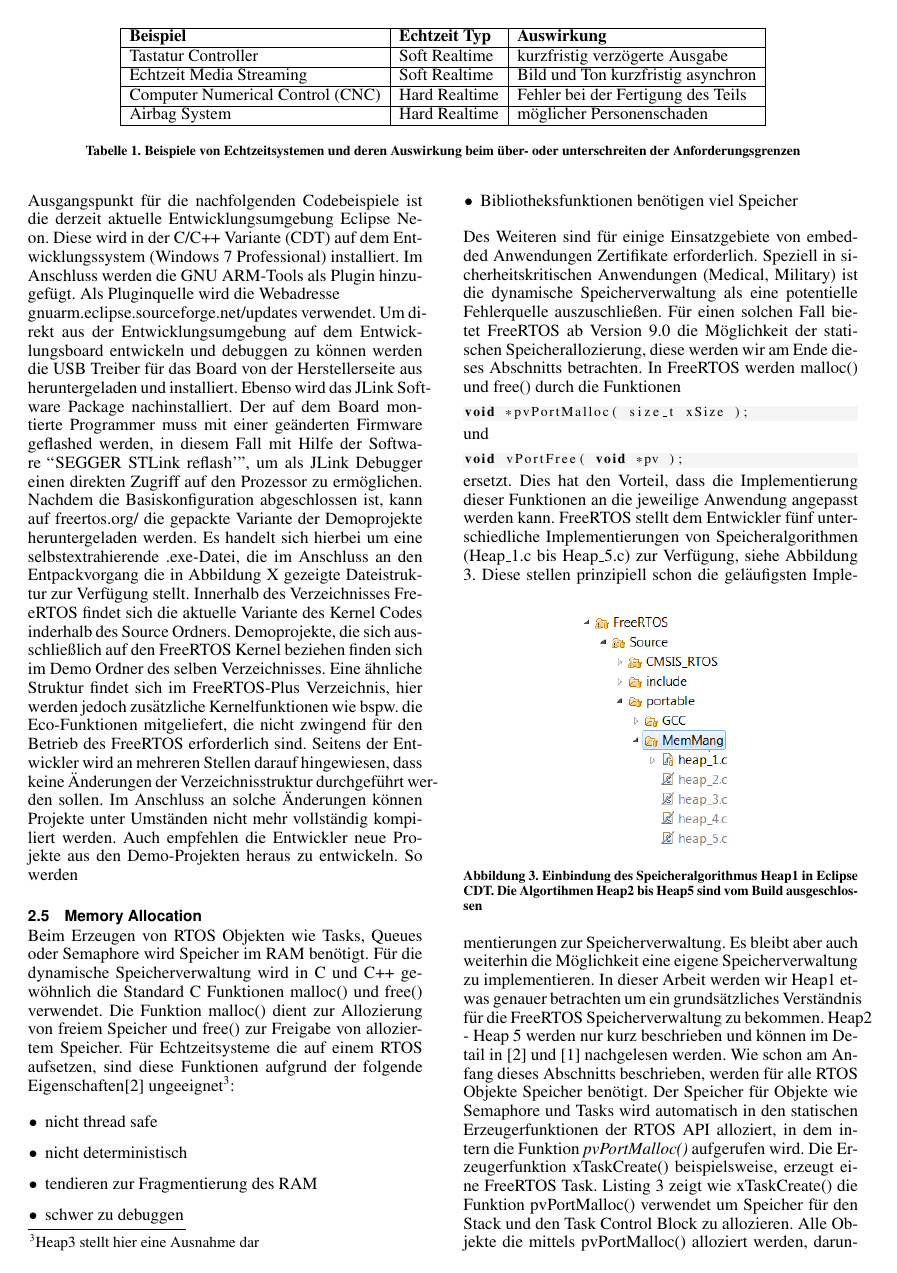
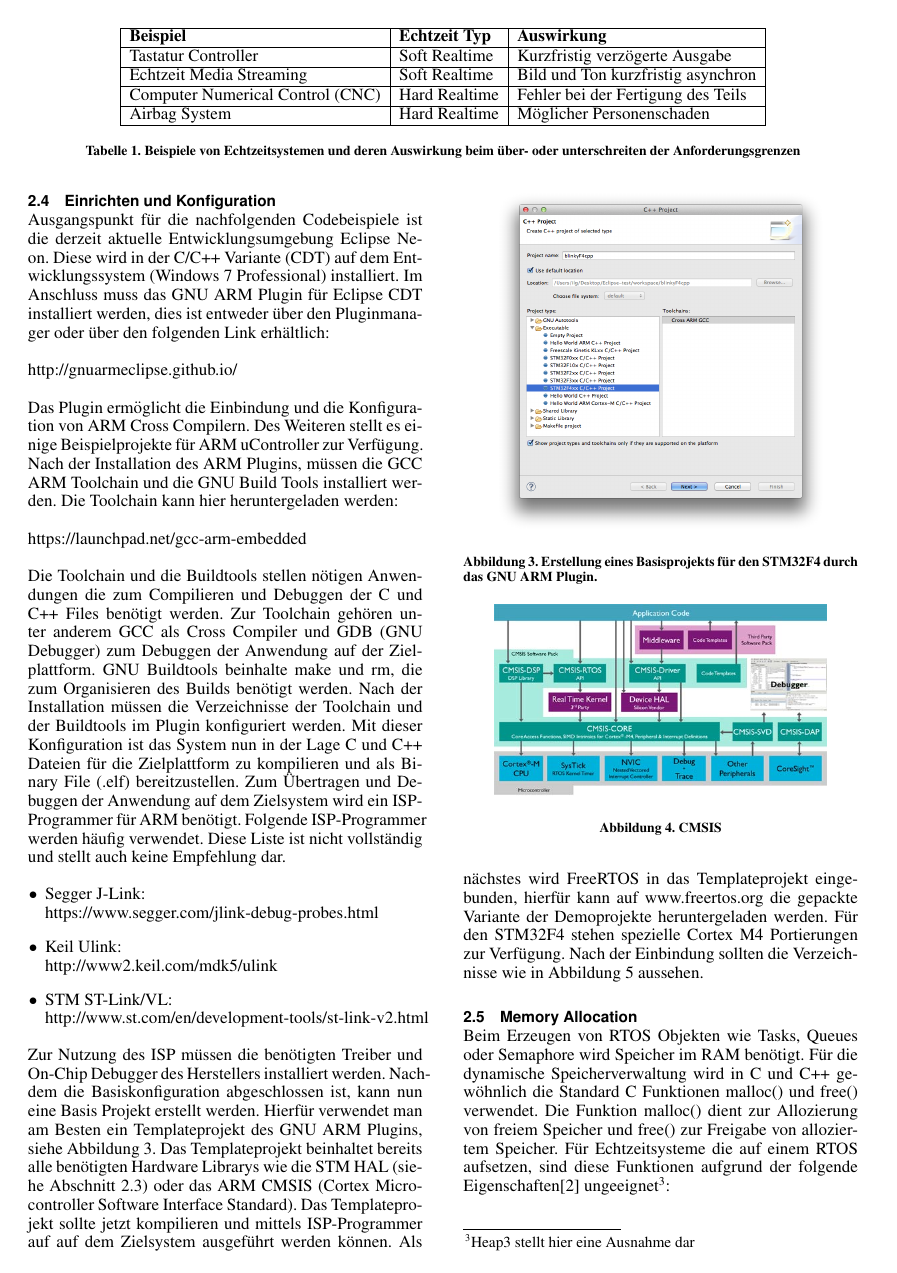
Before and after one commit to snobz/Seminar_BS_2017, LaTeX slides (Latex/Seminararbeit/FreeRtos ARM uController.tex, which reads Latex/Seminararbeit/Einleitung.tex, Latex/Seminararbeit/Einrichten.tex): page 3 of 10 before the commit and page 3 of 11 after it. Compiled offline with pdfLaTeX.

Commit message:
working on Einrichtung

```diff
--- a/Latex/Seminararbeit/Einleitung.tex
+++ b/Latex/Seminararbeit/Einleitung.tex
@@ -21,13 +17,13 @@ Eingebettete Anwendungen können in einer einzigen Schleife (mit oder ohne Inter
 		\hline
 		\textbf{Beispiel} & \textbf{Echtzeit Typ}  & \textbf{Auswirkung} \\
 		\hline
-		Tastatur Controller & Soft Realtime & kurzfristig verzögerte Ausgabe \\
+		Tastatur Controller & Soft Realtime & Kurzfristig verzögerte Ausgabe \\
 		\hline
 		Echtzeit Media Streaming  & Soft Realtime & Bild und Ton kurzfristig asynchron \\
 		\hline
 		Computer Numerical Control (CNC)  & Hard Realtime & Fehler bei der Fertigung des Teils\\
 		\hline
-		Airbag System  & Hard Realtime & möglicher Personenschaden\\
+		Airbag System  & Hard Realtime & Möglicher Personenschaden\\
 		\hline
 	\end{tabular}
 	\caption{Beispiele von Echtzeitsystemen und deren Auswirkung beim über- oder unterschreiten der Anforderungsgrenzen}
--- a/Latex/Seminararbeit/Einrichten.tex
+++ b/Latex/Seminararbeit/Einrichten.tex
@@ -1,9 +1,46 @@
 %!TEX root = FreeRtos ARM uController.tex
+\pagebreak
 \subsection{Einrichten und Konfiguration}
 \label{sec:Einrichtung und Konfiguration}
-Ausgangspunkt für die nachfolgenden Codebeispiele ist die derzeit aktuelle Entwicklungsumgebung Eclipse Neon. Diese wird in der C/C++ Variante (CDT) auf dem Entwicklungssystem (Windows 7 Professional) installiert. Im Anschluss werden die GNU ARM-Tools als Plugin hinzugefügt. Als Pluginquelle wird die Webadresse
+Ausgangspunkt für die nachfolgenden Codebeispiele ist die derzeit aktuelle Entwicklungsumgebung Eclipse Neon. Diese wird in der C/C++ Variante (CDT) auf dem Entwicklungssystem (Windows 7 Professional) installiert. Im Anschluss muss das GNU ARM Plugin für Eclipse CDT installiert werden, dies ist entweder über den Pluginmanager oder über den folgenden Link erhältlich:
 \newline
-gnuarm.eclipse.sourceforge.net/updates verwendet. Um direkt aus der Entwicklungsumgebung auf dem Entwicklungsboard entwickeln und debuggen zu können werden die USB Treiber für das Board von der Herstellerseite aus heruntergeladen und installiert. Ebenso wird das JLink Software Package nachinstalliert. Der auf dem Board montierte Programmer muss mit einer geänderten Firmware geflashed werden, in diesem Fall mit Hilfe der Software "'SEGGER STLink reflash'", um als JLink Debugger einen direkten Zugriff auf den Prozessor zu ermöglichen.
-Nachdem die Basiskonfiguration abgeschlossen ist, kann auf freertos.org/ die gepackte Variante der Demoprojekte heruntergeladen werden. Es handelt sich hierbei um eine selbstextrahierende .exe-Datei, die im Anschluss an den Entpackvorgang die in Abbildung X gezeigte Dateistruktur zur Verfügung stellt.
-Innerhalb des Verzeichnisses FreeRTOS findet sich die aktuelle Variante des Kernel Codes inderhalb des Source Ordners. Demoprojekte, die sich ausschließlich auf den FreeRTOS Kernel beziehen finden sich im Demo Ordner des selben Verzeichnisses. Eine ähnliche Struktur findet sich im FreeRTOS-Plus Verzeichnis, hier werden jedoch zusätzliche Kernelfunktionen wie bspw. die Eco-Funktionen mitgeliefert, die nicht zwingend für den Betrieb des FreeRTOS erforderlich sind.
-Seitens der Entwickler wird an mehreren Stellen darauf hingewiesen, dass keine Änderungen der Verzeichnisstruktur durchgeführt werden sollen. Im Anschluss an solche Änderungen können Projekte unter Umständen nicht mehr vollständig kompiliert werden. Auch empfehlen die Entwickler neue Projekte aus den Demo-Projekten heraus zu entwickeln. So werden
+\newline
+http://gnuarmeclipse.github.io/
+\newline
+\newline
+Das Plugin ermöglicht die Einbindung und die Konfiguration von ARM Cross Compilern. Des Weiteren stellt es einige Beispielprojekte für ARM uController zur Verfügung. Nach der Installation des ARM Plugins, müssen die GCC ARM Toolchain und die GNU Build Tools installiert werden.
+Die Toolchain kann hier heruntergeladen werden:
+\newline
+\newline
+https://launchpad.net/gcc-arm-embedded
+\newline
+\newline
+Die Toolchain und die Buildtools stellen nötigen Anwendungen die zum Compilieren und Debuggen der C und C++ Files benötigt werden. Zur Toolchain gehören unter anderem GCC als Cross Compiler und GDB (GNU Debugger) zum Debuggen der Anwendung auf der Zielplattform. GNU Buildtools beinhalte make und rm, die zum Organisieren des Builds benötigt werden. Nach der Installation müssen die Verzeichnisse der Toolchain und der Buildtools im Plugin konfiguriert werden. Mit dieser Konfiguration ist das System nun in der Lage C und C++ Dateien für die Zielplattform zu kompilieren und als Binary File (.elf) bereitzustellen. Zum Übertragen und Debuggen der Anwendung auf dem Zielsystem wird ein ISP-Programmer für ARM benötigt. Folgende ISP-Programmer werden häufig verwendet. Diese Liste ist nicht vollständig und stellt auch keine Empfehlung dar.
+\begin{itemize}
+	\item Segger J-Link:
+	\newline
+	https://www.segger.com/jlink-debug-probes.html
+	\item Keil Ulink:
+	\newline
+	http://www2.keil.com/mdk5/ulink
+	\item STM ST-Link/VL:
+	\newline
+	http://www.st.com/en/development-tools/st-link-v2.html
+\end{itemize}
+Zur Nutzung des ISP müssen die benötigten Treiber und On-Chip Debugger des Herstellers installiert werden.
+Nachdem die Basiskonfiguration abgeschlossen ist, kann nun eine Basis Projekt erstellt werden. Hierfür verwendet man am Besten ein Templateprojekt des GNU ARM Plugins, siehe Abbildung \ref{fig:NewProj}.
+\begin{figure}[htb]
+	\centering
+		\includegraphics[width=0.4\textwidth]{Pictures/Einrichtung/NewF4Project.png}
+	\caption{Erstellung eines Basisprojekts für den STM32F4 durch das GNU ARM Plugin.}
+	\label{fig:NewProj}
+\end{figure}
+Das Templateprojekt beinhaltet bereits alle benötigten Hardware Librarys wie die STM HAL (siehe Abschnitt \ref{sec:Zielsysteme}) oder das ARM CMSIS (Cortex Microcontroller Software Interface Standard).
+\begin{figure}[htb]
+	\centering
+		\includegraphics[width=0.4\textwidth]{Pictures/Einrichtung/CMSISv4_small.jpg}
+	\caption{CMSIS}
+	\label{fig:CMSIS}
+\end{figure}
+Das Templateprojekt sollte jetzt kompilieren und mittels ISP-Programmer auf auf dem Zielsystem ausgeführt werden können.
+Als nächstes wird FreeRTOS in das Templateprojekt eingebunden, hierfür kann auf www.freertos.org die gepackte Variante der Demoprojekte heruntergeladen werden. Für den STM32F4 stehen spezielle Cortex M4 Portierungen zur Verfügung. Nach der Einbindung sollten die Verzeichnisse wie in Abbildung \ref{fig:SourceTree} aussehen.
@@ -9,0 +51,2 @@ Seitens der Entwickler wird an mehreren Stellen darauf hingewiesen, dass keine
+	\label{fig:SourceTree}
+\end{figure}
```
Also changed, not shown: Latex/Seminararbeit/InterTaskKommunikation.tex (+6 -3 lines), Latex/Seminararbeit/LowPower.tex (+5 -11 lines), Latex/Seminararbeit/MemoryManagement.tex (+2 -2 lines), Latex/Seminararbeit/STM32F4.tex (+2 -1 lines), Latex/Seminararbeit/Scheduling.tex (+24 -26 lines), Latex/Seminararbeit/Entwicklungsumgebung.tex (line endings or trailing spaces), Latex/Seminararbeit/FreeRtos ARM uController.pdf, Latex/Seminararbeit/Pictures/Einrichtung/CMSISv4_small.jpg (added), Latex/Seminararbeit/Pictures/Einrichtung/Files.svg (added), Latex/Seminararbeit/Pictures/Einrichtung/NewF4Project.png (added), Latex/Seminararbeit/Pictures/Einrichtung/sourceTree.png (added), Latex/Seminararbeit/Pictures/Scheduling/timeslice2.png (added), Latex/Seminararbeit/Einleitung.tex (6 more changed lines), Latex/Seminararbeit/Einrichten.tex (4 more changed lines), 2 other files.
